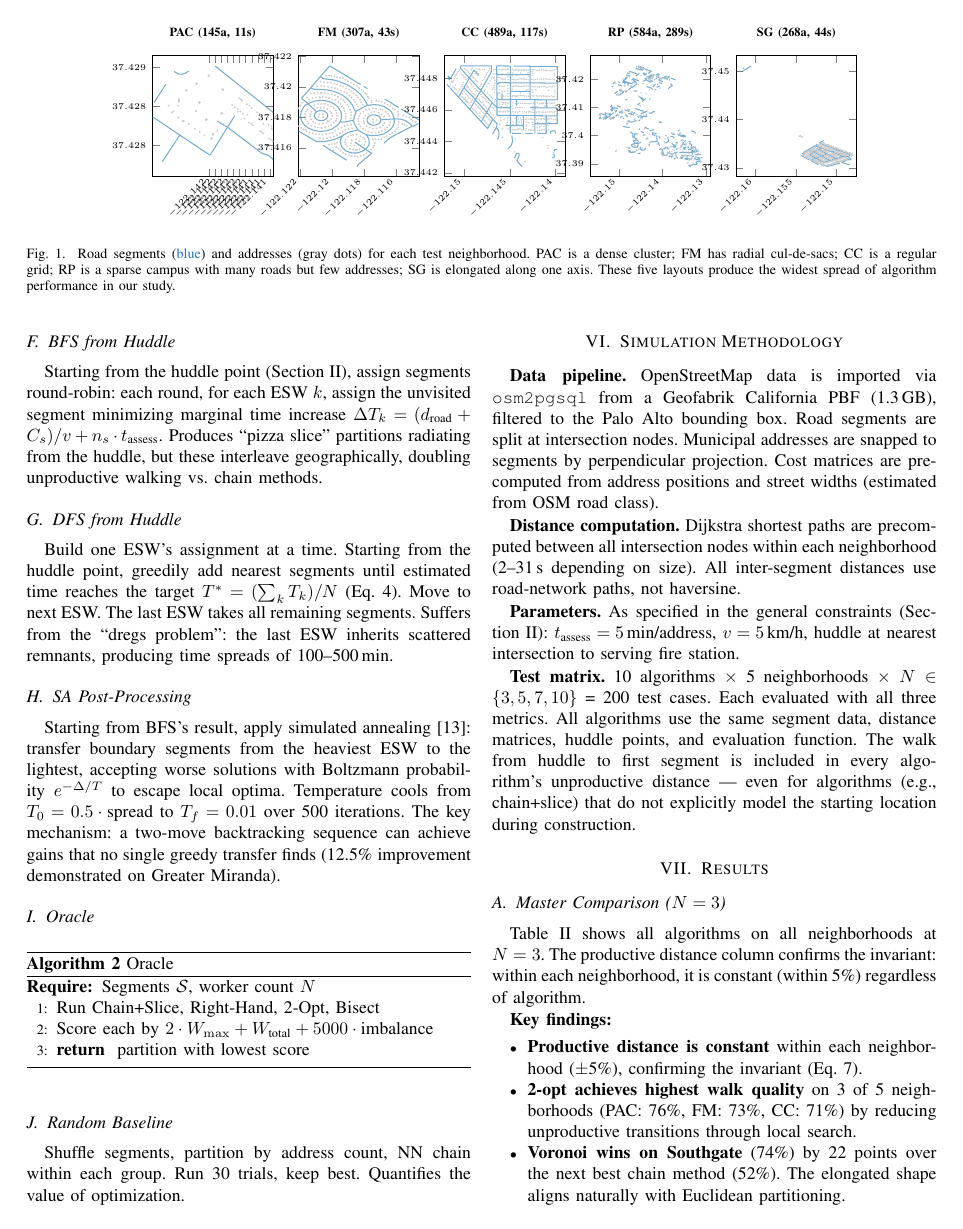
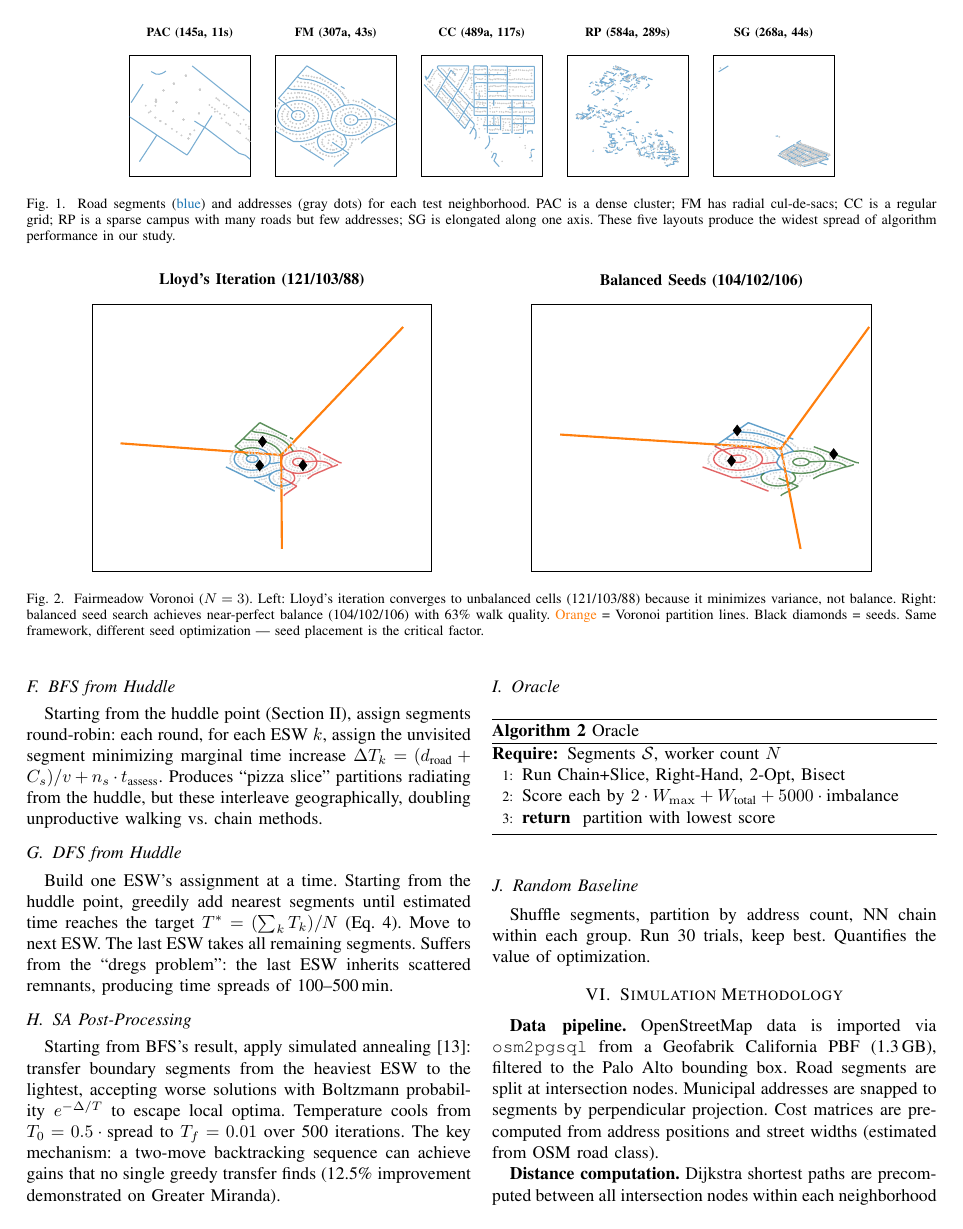
Before and after one commit to iannucci/auto-assign, a LaTeX paper (paper.tex): page 4 of 7. Compiled offline with pdfLaTeX.

Commit message:
Task I: fix Table II, add Voronoi figure, remove map axes
Table II split into two single-column tables:
- Table II: Walk quality (%) by algorithm × neighborhood
- Table III: Time spread (min) by algorithm × neighborhood
Both fit within column width. Productive distance shown once
as invariant row.

Voronoi figure (from v1) added to Algorithm section showing
Lloyd's (121/103/88) vs balanced seeds (104/102/106) on Fairmeadow.
Orange partition lines, black diamond seeds.

Neighborhood maps: removed tick labels and axes (ticks=none).
Maps show shape, not precise coordinates.

Co-Authored-By: Claude Opus 4.6 (1M context) <noreply@anthropic.com>

```diff
--- a/paper.tex
+++ b/paper.tex
@@ -201,14 +201,8 @@ Fig.~\ref{fig:neighborhoods} shows the road segments and address locations for e
     group style={group size=5 by 1, horizontal sep=0.5cm, ylabels at=edge left},
     width=0.22\textwidth,
     height=0.22\textwidth,
-    tick label style={font=\tiny},
-    x tick label style={rotate=45, anchor=east},
-    scaled x ticks=false, xticklabel style={/pgf/number format/fixed, /pgf/number format/precision=3},
-    scaled y ticks=false, yticklabel style={/pgf/number format/fixed, /pgf/number format/precision=3},
-    label style={font=\tiny},
+    ticks=none,
     title style={font=\scriptsize\bfseries},
-    xlabel={},
-    ylabel={},
 ]
 \nextgroupplot[title={PAC (145a, 11s)}]
 \addplot[only marks, mark=*, mark size=0.3pt, gray!40] table[x=lon,y=lat] {data/pac-addresses.dat};
@@ -294,7 +288,38 @@ Split segments by centroid along the longer geographic axis (latitude or longitu
 
 Assign segments to the nearest of $N$ seed points by Euclidean distance (consistent with straight-line Voronoi partition boundaries). Segments straddling a cell boundary (endpoints in different cells) are reassigned wholly to the closer cell.
 
-\textbf{Seed optimization.} Standard Lloyd's iteration~\cite{lloyd1982} minimizes within-cell variance, not address count balance --- it converges to unbalanced cells. We replace it with greedy hill-climbing: starting from Lloyd's result, try moving each seed to random road nodes (50 trials per seed, 10 restarts), keeping any move that reduces imbalance. For small neighborhoods ($\leq 41$ nodes, $N = 3$), we use exhaustive search over all $\binom{|V|}{N}$ seed combinations. Within each cell, segments are ordered by NN chain.
+\textbf{Seed optimization.} Standard Lloyd's iteration~\cite{lloyd1982} minimizes within-cell variance, not address count balance --- it converges to unbalanced cells (Fig.~\ref{fig:voronoi}, left). We replace it with greedy hill-climbing: starting from Lloyd's result, try moving each seed to random road nodes (50 trials per seed, 10 restarts), keeping any move that reduces imbalance. For small neighborhoods ($\leq 41$ nodes, $N = 3$), we use exhaustive search over all $\binom{|V|}{N}$ seed combinations (Fig.~\ref{fig:voronoi}, right). Within each cell, segments are ordered by NN chain.
+
+\begin{figure*}[htbp]
+\centering
+\begin{tikzpicture}
+\begin{groupplot}[
+    group style={group size=2 by 1, horizontal sep=2.0cm, ylabels at=edge left},
+    width=0.46\textwidth,
+    height=0.38\textwidth,
+    ticks=none,
+    title style={font=\small\bfseries},
+]
+\nextgroupplot[title={Lloyd's Iteration (121/103/88)}]
+\addplot[only marks, mark=*, mark size=0.3pt, gray!30] table[x=lon,y=lat] {data/fairmeadow-all-addrs.dat};
+\addplot[prodblue, thick, opacity=0.7] table[x=lon,y=lat] {data/voronoi-fm-unbal-cell0.dat};
+\addplot[unprodred, thick, opacity=0.7] table[x=lon,y=lat] {data/voronoi-fm-unbal-cell1.dat};
+\addplot[idealgreen!70!black, thick, opacity=0.7] table[x=lon,y=lat] {data/voronoi-fm-unbal-cell2.dat};
+\addplot[voronoiorange, very thick] table[x=lon,y=lat] {data/voronoi-fm-unbal-straight-lines.dat};
+\addplot[only marks, mark=diamond*, mark size=3pt, black] table[x=lon,y=lat] {data/voronoi-fm-unbal-seeds.dat};
+
+\nextgroupplot[title={Balanced Seeds (104/102/106)}]
+\addplot[only marks, mark=*, mark size=0.3pt, gray!30] table[x=lon,y=lat] {data/fairmeadow-all-addrs.dat};
+\addplot[prodblue, thick, opacity=0.7] table[x=lon,y=lat] {data/voronoi-fm-bal-cell0.dat};
+\addplot[unprodred, thick, opacity=0.7] table[x=lon,y=lat] {data/voronoi-fm-bal-cell1.dat};
+\addplot[idealgreen!70!black, thick, opacity=0.7] table[x=lon,y=lat] {data/voronoi-fm-bal-cell2.dat};
+\addplot[voronoiorange, very thick] table[x=lon,y=lat] {data/voronoi-fm-bal-straight-lines.dat};
+\addplot[only marks, mark=diamond*, mark size=3pt, black] table[x=lon,y=lat] {data/voronoi-fm-bal-seeds.dat};
+\end{groupplot}
+\end{tikzpicture}
+\caption{Fairmeadow Voronoi ($N=3$). Left: Lloyd's iteration converges to unbalanced cells (121/103/88) because it minimizes variance, not balance. Right: balanced seed search achieves near-perfect balance (104/102/106) with 63\% walk quality. \textcolor{voronoiorange}{Orange} = Voronoi partition lines. Black diamonds = seeds. Same framework, different seed optimization --- seed placement is the critical factor.}
+\label{fig:voronoi}
+\end{figure*}
 
 \subsection{BFS from Huddle}
 
@@ -371,4 +397,3 @@ Oracle   & .7 & .4 & 67 & 52 & 6.7 & 3.2 & 70 & 6 & 11.8 & 5.8 & 68 & 10 & 19.0
 \bottomrule
 \end{tabular}
 \end{center}
-\end{table*}
```
Also changed, not shown: paper.tex (59 more changed lines).
